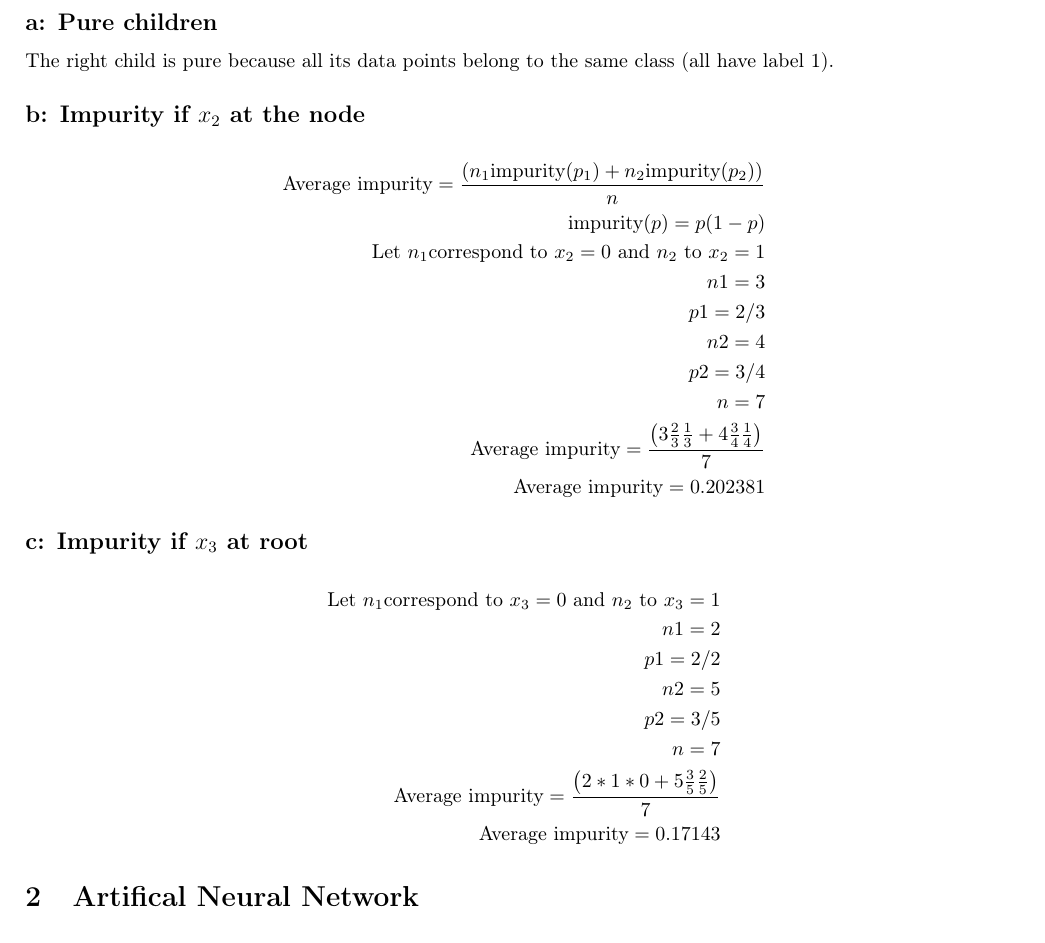
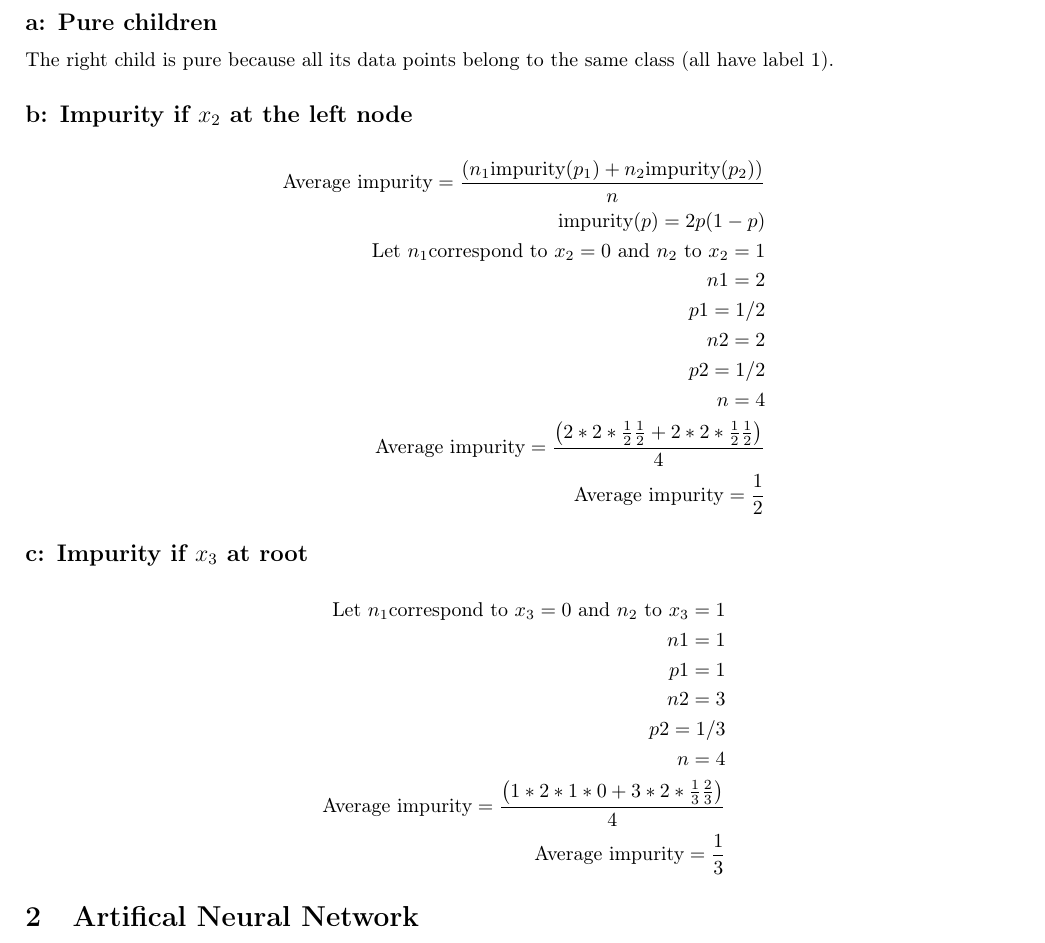
Before and after one commit to acorred1/MLHW4, a LaTeX problem sheet (hw4.tex): part of page 1 of 4, cut so that both start at the same text. Compiled offline with pdfLaTeX.

Commit message:
Fixed q1b,c.

```diff
--- a/hw4.tex
+++ b/hw4.tex
@@ -65,29 +65,29 @@
 \subsection*{a: Pure children}
 The right child is pure because all its data points belong to the same class (all have label 1).
 
-\subsection*{b: Impurity if $x_2$ at the node}
+\subsection*{b: Impurity if $x_2$ at the left node}
 \begin{align*}
 \text{Average impurity} = \frac{\left( n_1 \text{impurity}(p_1) + n_2 \text{impurity}(p_2) \right)}{n} \\
-\text{impurity}(p) = p(1-p) \\ %factor of 2??
+\text{impurity}(p) = 2p(1-p) \\
 \text{Let } n_1 \text{correspond to } x_2 = 0 \text{ and } n_2 \text{ to } x_2 = 1 \\
-n1 = 3 \\
-p1 = 2/3 \\
-n2 = 4 \\
-p2 = 3/4 \\
-n = 7 \\
-\text{Average impurity} = \frac{\left( 3\frac{2}{3}\frac{1}{3}  + 4 \frac{3}{4}\frac{1}{4} \right)}{7} \\
-\text{Average impurity} = 0.202381
+n1 = 2 \\
+p1 = 1/2 \\
+n2 = 2 \\
+p2 = 1/2 \\
+n = 4 \\
+\text{Average impurity} = \frac{\left( 2*2*\frac{1}{2}\frac{1}{2}  + 2*2* \frac{1}{2}\frac{1}{2} \right)}{4} \\
+\text{Average impurity} = \frac{1}{2}
 \end{align*}
 \subsection*{c: Impurity if $x_3$ at root}
 \begin{align*}
 \text{Let } n_1 \text{correspond to } x_3 = 0 \text{ and } n_2 \text{ to } x_3 = 1 \\
-n1 = 2 \\
-p1 = 2/2 \\
-n2 = 5 \\
-p2 = 3/5 \\
-n = 7 \\
-\text{Average impurity} = \frac{\left( 2*1*0  + 5 \frac{3}{5}\frac{2}{5} \right)}{7} \\
-\text{Average impurity} = 0.17143
+n1 = 1 \\
+p1 = 1 \\
+n2 = 3 \\
+p2 = 1/3 \\
+n = 4 \\
+\text{Average impurity} = \frac{\left( 1*2*1*0  + 3*2* \frac{1}{3}\frac{2}{3} \right)}{4} \\
+\text{Average impurity} = \frac{1}{3}
 \end{align*}
 
 \section{Artifical Neural Network}
```
